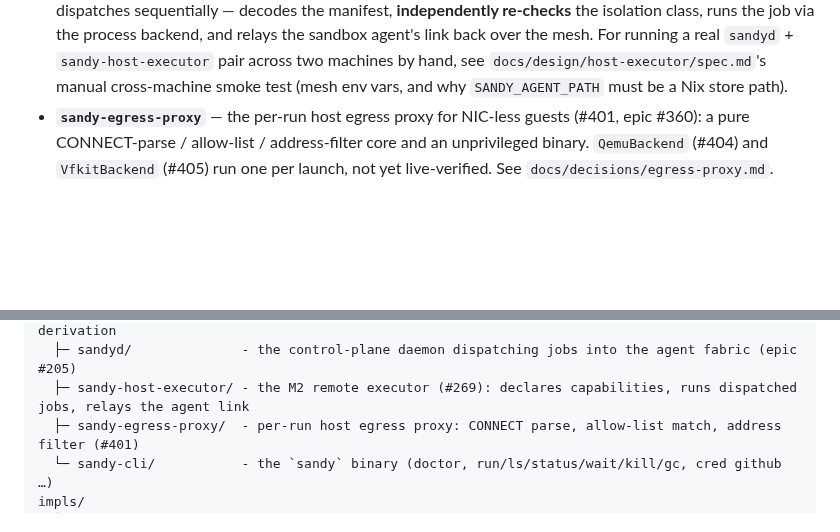
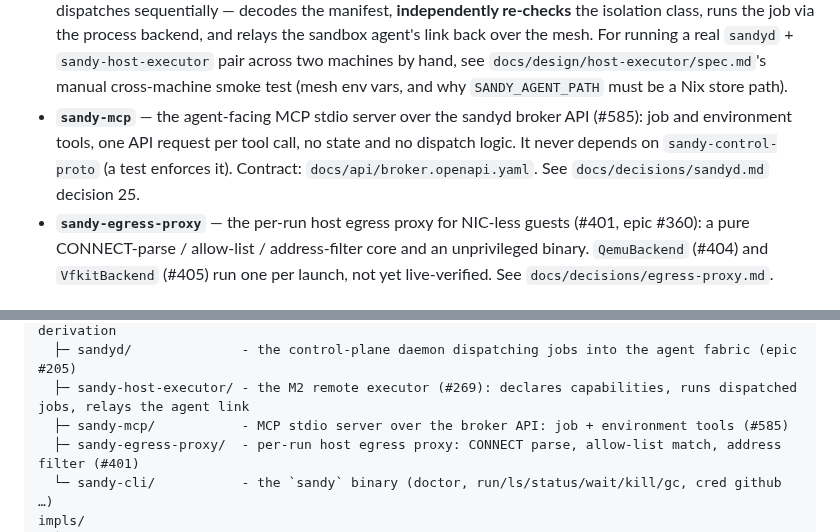
Before and after one commit to kauki-labs/sandy, a Markdown page: AGENTS.md, 2 parts joined by grey strips. Rendered like a GitHub page; blank space fills up the shorter version.

```diff
--- a/AGENTS.md
+++ b/AGENTS.md
@@ -76,6 +76,10 @@ version, metadata, dependency versions, and lints through the root `Cargo.toml`
   running a real `sandyd` + `sandy-host-executor` pair across two machines by
   hand, see `docs/design/host-executor/spec.md`'s manual cross-machine smoke
   test (mesh env vars, and why `SANDY_AGENT_PATH` must be a Nix store path).
+- **`sandy-mcp`** — the agent-facing MCP stdio server over the sandyd broker API (#585): job
+  and environment tools, one API request per tool call, no state and no dispatch logic. It never
+  depends on `sandy-control-proto` (a test enforces it). Contract: `docs/api/broker.openapi.yaml`.
+  See `docs/decisions/sandyd.md` decision 25.
 - **`sandy-egress-proxy`** — the per-run host egress proxy for NIC-less guests
   (#401, epic #360): a pure CONNECT-parse / allow-list / address-filter core and an
   unprivileged binary. `QemuBackend` (#404) and `VfkitBackend` (#405) run one per launch, not yet live-verified. See
@@ -190,6 +194,7 @@ crates/
   ├─ sandy-orchestrator/  - sandyd's dispatch core: job manifest, submitter-bounded capability derivation
   ├─ sandyd/              - the control-plane daemon dispatching jobs into the agent fabric (epic #205)
   ├─ sandy-host-executor/ - the M2 remote executor (#269): declares capabilities, runs dispatched jobs, relays the agent link
+  ├─ sandy-mcp/           - MCP stdio server over the broker API: job + environment tools (#585)
   ├─ sandy-egress-proxy/  - per-run host egress proxy: CONNECT parse, allow-list match, address filter (#401)
   └─ sandy-cli/           - the `sandy` binary (doctor, run/ls/status/wait/kill/gc, cred github …)
 impls/
```
Also changed, not shown: docs/architecture/kpi.md (+16 -0 lines), docs/decisions/sandyd.md (+27 -0 lines).
